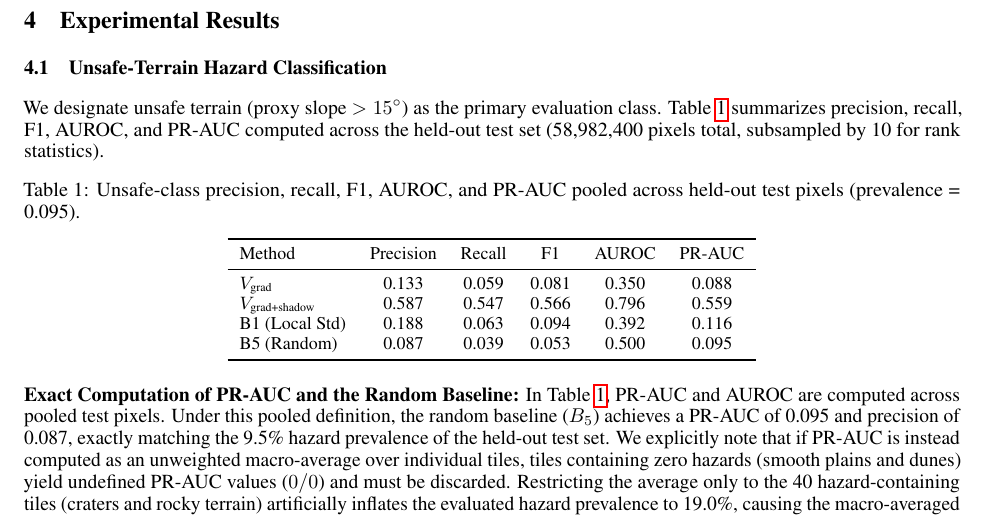
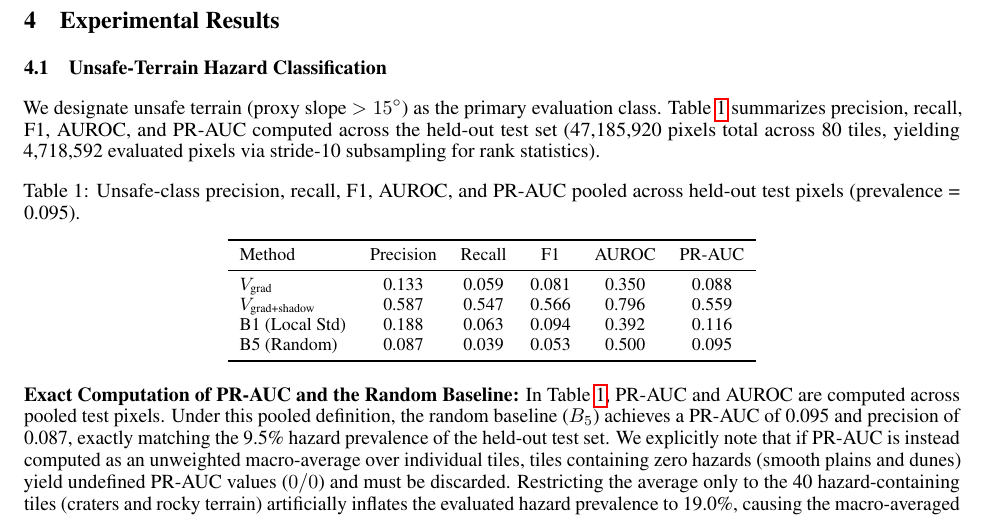
Before and after one commit to kalpshah18/MarsSurfaceLandingDetection, a LaTeX paper (Mars_Landing_Paper_ARXIV_Style_updated/templateArxiv.tex): part of page 4 of 6, cut so that both start at the same text. Compiled offline with pdfLaTeX.

Commit message:
Correct test pixel count from 58,982,400 to 47,185,920 (80 tiles x 589,824 pixels, 4,718,592 stride-10 evaluated pixels)

```diff
--- a/Mars_Landing_Paper_ARXIV_Style_updated/templateArxiv.tex
+++ b/Mars_Landing_Paper_ARXIV_Style_updated/templateArxiv.tex
@@ -116,7 +116,7 @@ where $\mathbb{I}(\cdot)$ is the indicator function and $A_{\text{req}} = 2500\t
 \section{Experimental Results}
 
 \subsection{Unsafe-Terrain Hazard Classification}
-We designate unsafe terrain (proxy slope $> 15^\circ$) as the primary evaluation class. Table~\ref{tab:classification} summarizes precision, recall, F1, AUROC, and PR-AUC computed across the held-out test set (58,982,400 pixels total, subsampled by 10 for rank statistics).
+We designate unsafe terrain (proxy slope $> 15^\circ$) as the primary evaluation class. Table~\ref{tab:classification} summarizes precision, recall, F1, AUROC, and PR-AUC computed across the held-out test set (47,185,920 pixels total across 80 tiles, yielding 4,718,592 evaluated pixels via stride-10 subsampling for rank statistics).
 
 \begin{table}[!htb]
   \caption{Unsafe-class precision, recall, F1, AUROC, and PR-AUC pooled across held-out test pixels (prevalence = 0.095).}
```
Also changed, not shown: Mars_Landing_Paper_ARXIV_Style_updated/Mars_Landing_Paper_ARXIV_Style.pdf.
